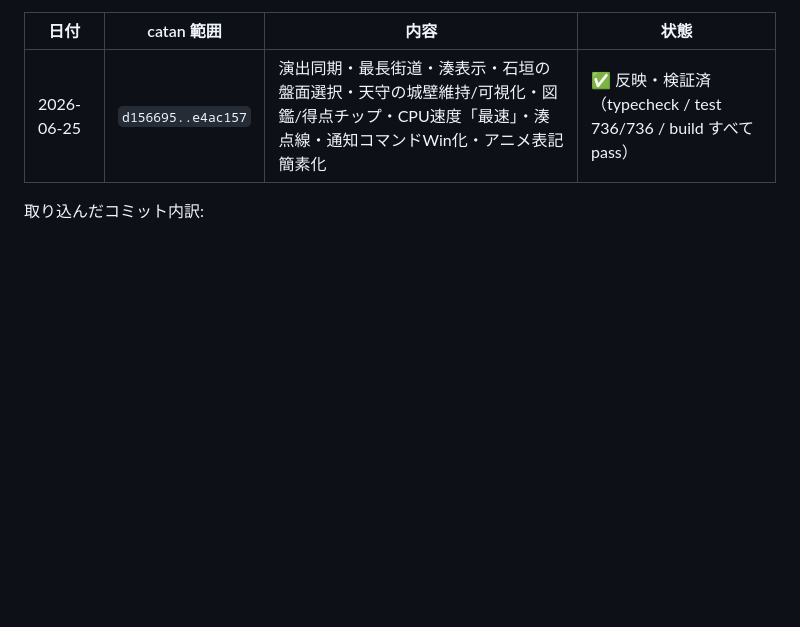
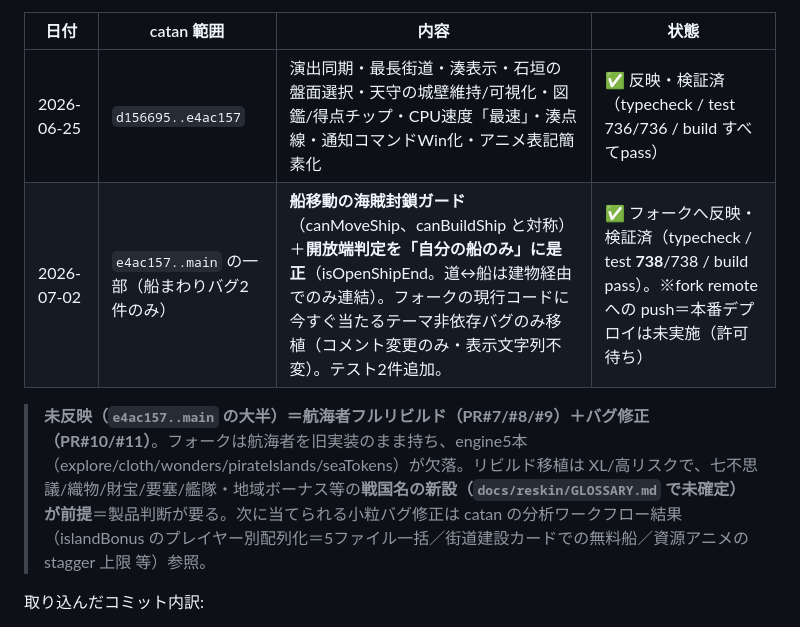
Before and after one commit to ankake-web/100man-goku, a Markdown page: SYNC.md, the part around the change. GitHub-like rendering; blank space fills up the shorter version.

Commit message:
docs(sync): 船まわりバグ2件の順方向同期を SYNC.md §5 に記録
catan e4ac157..main のうちフォーク現行コードに適用できた船移動の海賊封鎖ガードと
開放端判定是正を反映済みとして記録。残る大半（航海者フルリビルド＋PR#10/#11）は
戦国名の未確定＝製品判断が要るため未反映であることを明記。

Co-Authored-By: Claude Opus 4.8 (1M context) <noreply@anthropic.com>

```diff
--- a/SYNC.md
+++ b/SYNC.md
@@ -97,6 +97,9 @@ git show <commit>
 | 日付 | catan 範囲 | 内容 | 状態 |
 |---|---|---|---|
 | 2026-06-25 | `d156695..e4ac157` | 演出同期・最長街道・湊表示・石垣の盤面選択・天守の城壁維持/可視化・図鑑/得点チップ・CPU速度「最速」・湊点線・通知コマンドWin化・アニメ表記簡素化 | ✅ 反映・検証済（typecheck / test 736/736 / build すべてpass） |
+| 2026-07-02 | `e4ac157..main` の一部（船まわりバグ2件のみ） | **船移動の海賊封鎖ガード**（canMoveShip、canBuildShip と対称）＋**開放端判定を「自分の船のみ」に是正**（isOpenShipEnd。道↔船は建物経由でのみ連結）。フォークの現行コードに今すぐ当たるテーマ非依存バグのみ移植（コメント変更のみ・表示文字列不変）。テスト2件追加。 | ✅ フォークへ反映・検証済（typecheck / test **738**/738 / build pass）。※fork remote への push＝本番デプロイは未実施（許可待ち） |
+
+> **未反映（`e4ac157..main` の大半）＝航海者フルリビルド（PR#7/#8/#9）＋バグ修正（PR#10/#11）**。フォークは航海者を旧実装のまま持ち、engine5本（explore/cloth/wonders/pirateIslands/seaTokens）が欠落。リビルド移植は XL/高リスクで、七不思議/織物/財宝/要塞/艦隊・地域ボーナス等の**戦国名の新設（`docs/reskin/GLOSSARY.md` で未確定）が前提**＝製品判断が要る。次に当てられる小粒バグ修正は catan の分析ワークフロー結果（islandBonus のプレイヤー別配列化＝5ファイル一括／街道建設カードでの無料船／資源アニメの stagger 上限 等）参照。
 
 取り込んだコミット内訳:
 - `ee5fa15` アニメON/OFF設定化 → **既に反映済**。100万石は独自実装 `e12541e` が同一内容
```
